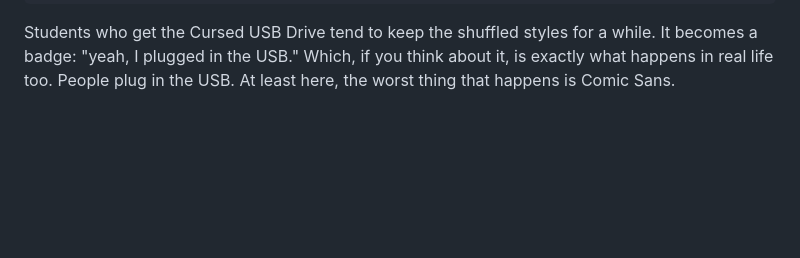
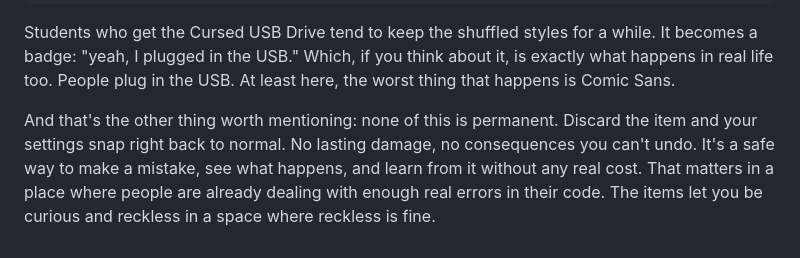
Before and after one commit to meganirenegott/megangott-portfolio, a Markdown page: blog/posts/cursed-usb-and-chaos.md, the part around the change. GitHub-like rendering; blank space fills up the shorter version.

Commit message:
Cursed USB: add safe reversibility - discard item, settings snap back

````diff
--- a/blog/posts/cursed-usb-and-chaos.md
+++ b/blog/posts/cursed-usb-and-chaos.md
@@ -63,3 +63,5 @@ The pool of effects includes gentle rotations, color shifts, font swaps, and lay
 ```
 
 Students who get the Cursed USB Drive tend to keep the shuffled styles for a while. It becomes a badge: "yeah, I plugged in the USB." Which, if you think about it, is exactly what happens in real life too. People plug in the USB. At least here, the worst thing that happens is Comic Sans.
+
+And that's the other thing worth mentioning: none of this is permanent. Discard the item and your settings snap right back to normal. No lasting damage, no consequences you can't undo. It's a safe way to make a mistake, see what happens, and learn from it without any real cost. That matters in a place where people are already dealing with enough real errors in their code. The items let you be curious and reckless in a space where reckless is fine.
````
